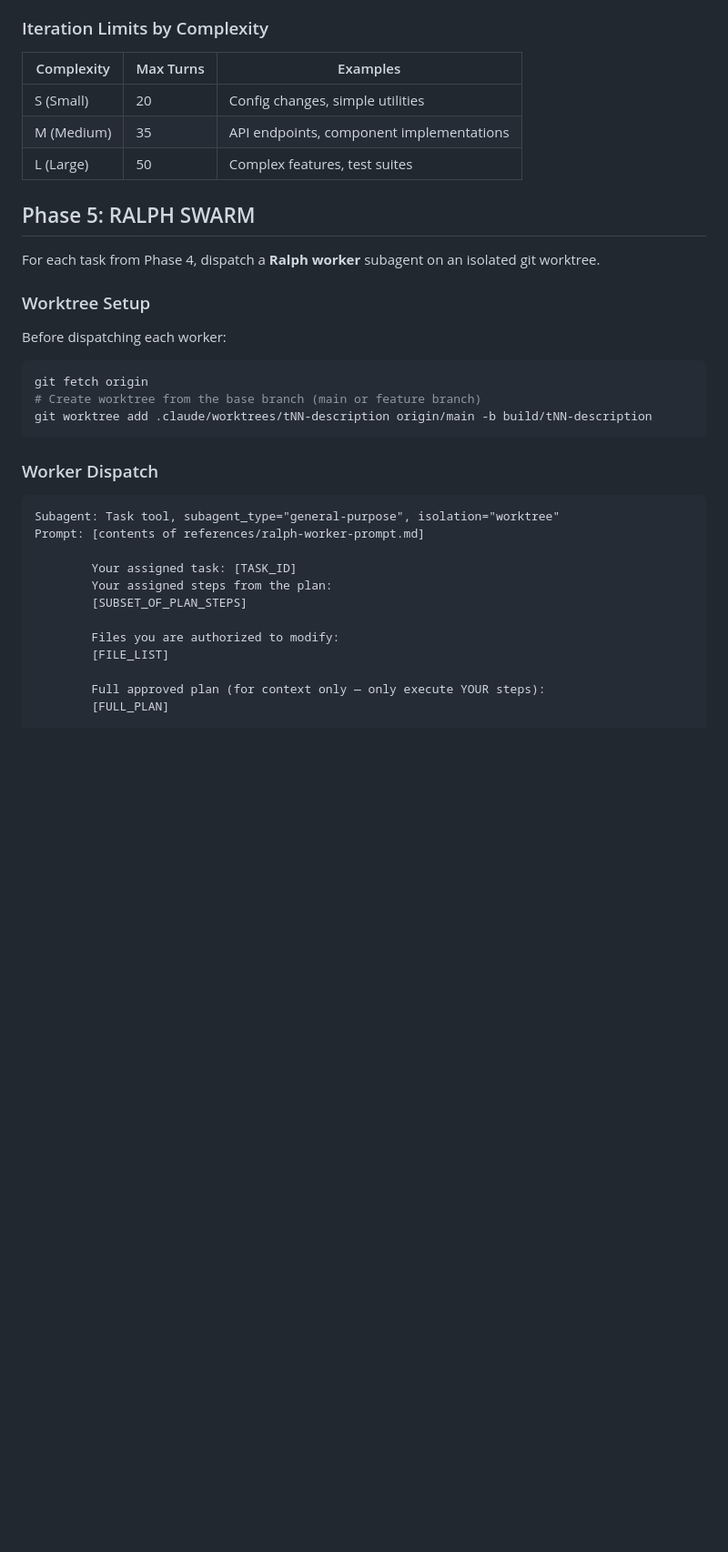
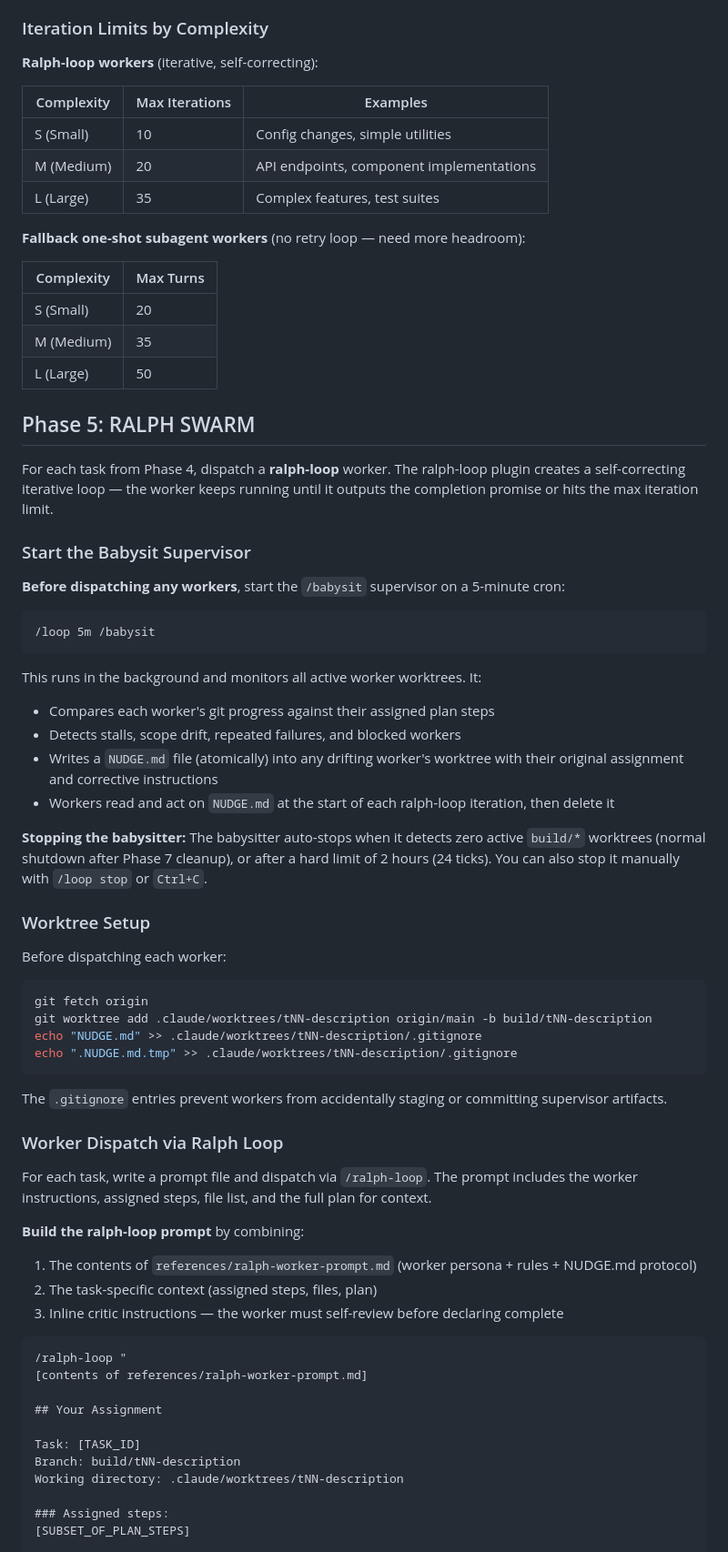
Before and after one commit to KurtLehnardt/agentic-tools, a Markdown page: skills/build/SKILL.md, the part around one of its changes. Shown at 91% size. GitHub-like rendering; blank space fills up the shorter version.

````diff
--- a/skills/build/SKILL.md
+++ b/skills/build/SKILL.md
@@ -111,15 +111,41 @@ For each task, define:
 
 ### Iteration Limits by Complexity
 
-| Complexity | Max Turns | Examples |
-|------------|-----------|----------|
-| S (Small)  | 20        | Config changes, simple utilities |
-| M (Medium) | 35        | API endpoints, component implementations |
-| L (Large)  | 50        | Complex features, test suites |
+**Ralph-loop workers** (iterative, self-correcting):
+
+| Complexity | Max Iterations | Examples |
+|------------|---------------|----------|
+| S (Small)  | 10            | Config changes, simple utilities |
+| M (Medium) | 20            | API endpoints, component implementations |
+| L (Large)  | 35            | Complex features, test suites |
+
+**Fallback one-shot subagent workers** (no retry loop — need more headroom):
+
+| Complexity | Max Turns |
+|------------|-----------|
+| S (Small)  | 20        |
+| M (Medium) | 35        |
+| L (Large)  | 50        |
 
 ## Phase 5: RALPH SWARM
 
-For each task from Phase 4, dispatch a **Ralph worker** subagent on an isolated git worktree.
+For each task from Phase 4, dispatch a **ralph-loop** worker. The ralph-loop plugin creates a self-correcting iterative loop — the worker keeps running until it outputs the completion promise or hits the max iteration limit.
+
+### Start the Babysit Supervisor
+
+**Before dispatching any workers**, start the `/babysit` supervisor on a 5-minute cron:
+
+```
+/loop 5m /babysit
+```
+
+This runs in the background and monitors all active worker worktrees. It:
+- Compares each worker's git progress against their assigned plan steps
+- Detects stalls, scope drift, repeated failures, and blocked workers
+- Writes a `NUDGE.md` file (atomically) into any drifting worker's worktree with their original assignment and corrective instructions
+- Workers read and act on `NUDGE.md` at the start of each ralph-loop iteration, then delete it
+
+**Stopping the babysitter:** The babysitter auto-stops when it detects zero active `build/*` worktrees (normal shutdown after Phase 7 cleanup), or after a hard limit of 2 hours (24 ticks). You can also stop it manually with `/loop stop` or `Ctrl+C`.
 
 ### Worktree Setup
 
@@ -127,23 +153,32 @@ Before dispatching each worker:
 
 ```bash
 git fetch origin
-# Create worktree from the base branch (main or feature branch)
 git worktree add .claude/worktrees/tNN-description origin/main -b build/tNN-description
+echo "NUDGE.md" >> .claude/worktrees/tNN-description/.gitignore
+echo ".NUDGE.md.tmp" >> .claude/worktrees/tNN-description/.gitignore
 ```
 
-### Worker Dispatch
+The `.gitignore` entries prevent workers from accidentally staging or committing supervisor artifacts.
+
+### Worker Dispatch via Ralph Loop
+
+For each task, write a prompt file and dispatch via `/ralph-loop`. The prompt includes the worker instructions, assigned steps, file list, and the full plan for context.
+
+**Build the ralph-loop prompt** by combining:
+1. The contents of `references/ralph-worker-prompt.md` (worker persona + rules + NUDGE.md protocol)
+2. The task-specific context (assigned steps, files, plan)
+3. Inline critic instructions — the worker must self-review before declaring complete
 
 ```
-Subagent: Task tool, subagent_type="general-purpose", isolation="worktree"
-Prompt: [contents of references/ralph-worker-prompt.md]
+/ralph-loop "
+[contents of references/ralph-worker-prompt.md]
 
-        Your assigned task: [TASK_ID]
-        Your assigned steps from the plan:
-        [SUBSET_OF_PLAN_STEPS]
+## Your Assignment
 
-        Files you are authorized to modify:
-        [FILE_LIST]
+Task: [TASK_ID]
+Branch: build/tNN-description
+Working directory: .claude/worktrees/tNN-description
 
-        Full approved plan (for context only — only execute YOUR steps):
-        [FULL_PLAN]
+### Assigned steps:
+[SUBSET_OF_PLAN_STEPS]
 
````
Also changed, not shown: other parts of skills/build/SKILL.md (+86 -22 lines), skills/babysit/SKILL.md (added, +292 -0 lines), 1 other file.
